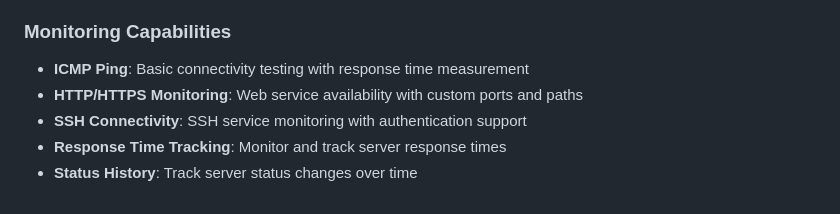
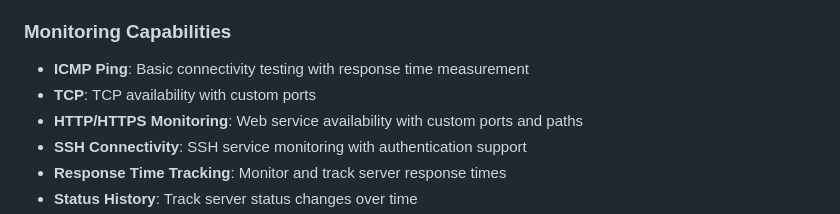
Before and after one commit to iwebbo/THEAI, a Markdown page: README.md, the part around the change. Drawn GitHub-style.

```diff
--- a/README.md
+++ b/README.md
@@ -33,6 +33,7 @@ A modern, professional server monitoring application built with React frontend a
 
 ### Monitoring Capabilities
 - **ICMP Ping**: Basic connectivity testing with response time measurement
+- **TCP**: TCP availability with custom ports
 - **HTTP/HTTPS Monitoring**: Web service availability with custom ports and paths
 - **SSH Connectivity**: SSH service monitoring with authentication support
 - **Response Time Tracking**: Monitor and track server response times
```
